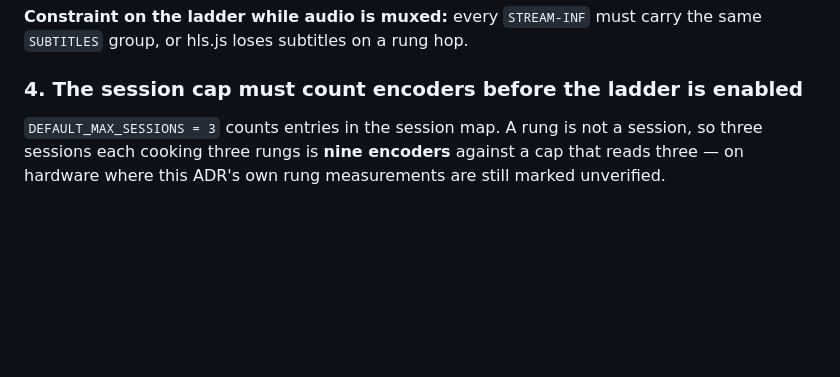
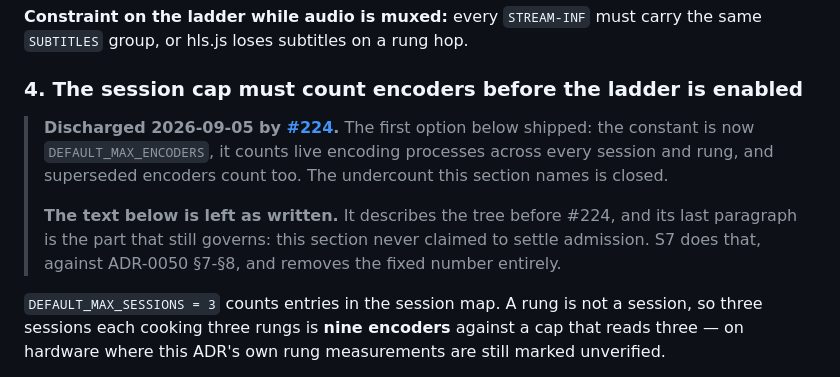
Before and after one commit to nightjar-tv/nightjar, a Markdown page: docs/adr/0051-abr-is-v1.md, the part around the change. Drawn GitHub-style; blank space fills up the shorter version.

Commit message:
docs: ADR-0051 section 4 is discharged, and says so (#226)
#224 shipped the first of the two options section 4 offered: the
constant is `DEFAULT_MAX_ENCODERS`, it counts live encoding processes
across every session and rung, and superseded encoders count too. The
undercount the section names is closed.

The original text stays. It describes the tree before #224, and its
closing paragraph still governs — the section never claimed to settle
admission, and says so: *"This does not pre-empt S7. S7 decides
admission on measured load; this decides only that the existing cap must
stop lying before a ladder can be enabled."*

Marked discharged rather than rewritten, so the record of why the
pre-ladder guard existed survives.

https://claude.ai/code/session_01USGXLS7t3xZ6VK72vzBCsW

```diff
--- a/docs/adr/0051-abr-is-v1.md
+++ b/docs/adr/0051-abr-is-v1.md
@@ -165,6 +165,16 @@ the same `SUBTITLES` group, or hls.js loses subtitles on a rung hop.
 
 ### 4. The session cap must count encoders before the ladder is enabled
 
+> **Discharged 2026-09-05 by [#224](https://github.com/nightjar-tv/nightjar/pull/224).**
+> The first option below shipped: the constant is now `DEFAULT_MAX_ENCODERS`,
+> it counts live encoding processes across every session and rung, and
+> superseded encoders count too. The undercount this section names is closed.
+>
+> **The text below is left as written.** It describes the tree before #224, and
+> its last paragraph is the part that still governs: this section never claimed
+> to settle admission. S7 does that, against ADR-0050 §7-§8, and removes the
+> fixed number entirely.
+
 `DEFAULT_MAX_SESSIONS = 3` counts entries in the session map. A rung is not a
 session, so three sessions each cooking three rungs is **nine encoders** against
 a cap that reads three — on hardware where this ADR's own rung measurements are
```
